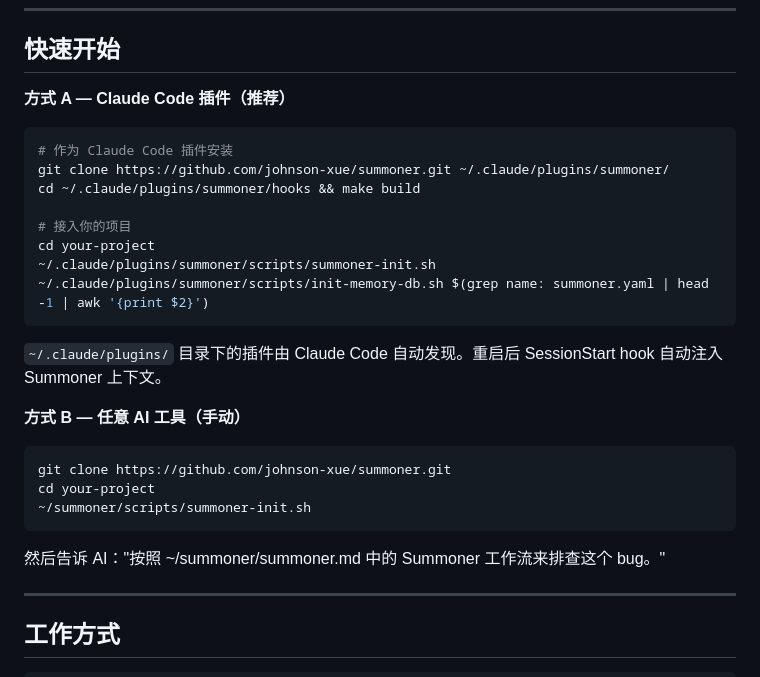
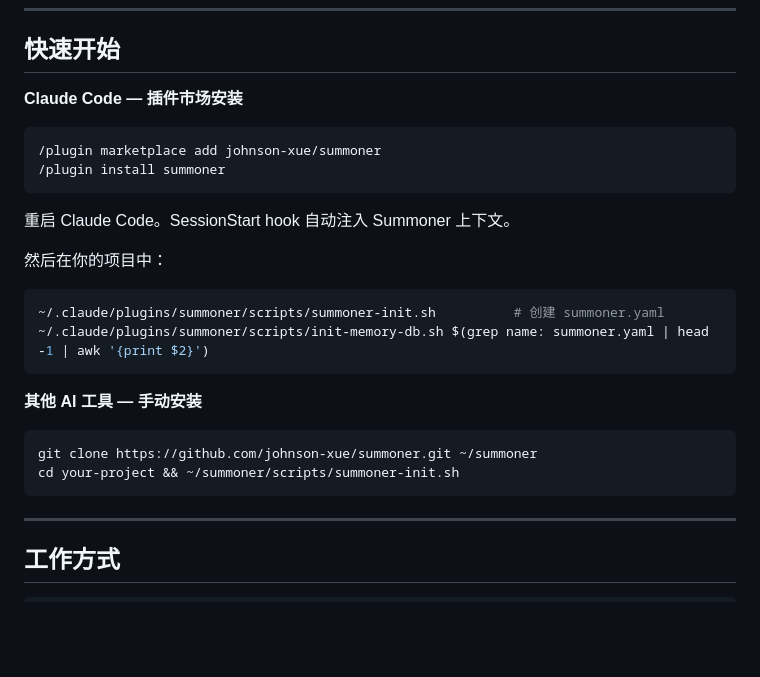
Before and after one commit to johnson-xue/summoner, a Markdown page: README_CN.md, the part around the change. GitHub-like rendering; blank space fills up the shorter version.

````diff
--- a/README_CN.md
+++ b/README_CN.md
@@ -29,30 +29,28 @@ AI coding agent 能力很强，但缺乏纪律——跳过诊断、忘记审查
 
 ## 快速开始
 
-**方式 A — Claude Code 插件（推荐）**
+**Claude Code — 插件市场安装**
+
+```
+/plugin marketplace add johnson-xue/summoner
+/plugin install summoner
+```
+
+重启 Claude Code。SessionStart hook 自动注入 Summoner 上下文。
+
+然后在你的项目中：
 
 ```bash
-# 作为 Claude Code 插件安装
-git clone https://github.com/johnson-xue/summoner.git ~/.claude/plugins/summoner/
-cd ~/.claude/plugins/summoner/hooks && make build
-
-# 接入你的项目
-cd your-project
-~/.claude/plugins/summoner/scripts/summoner-init.sh
+~/.claude/plugins/summoner/scripts/summoner-init.sh          # 创建 summoner.yaml
 ~/.claude/plugins/summoner/scripts/init-memory-db.sh $(grep name: summoner.yaml | head -1 | awk '{print $2}')
 ```
 
-`~/.claude/plugins/` 目录下的插件由 Claude Code 自动发现。重启后 SessionStart hook 自动注入 Summoner 上下文。
-
-**方式 B — 任意 AI 工具（手动）**
+**其他 AI 工具 — 手动安装**
 
 ```bash
-git clone https://github.com/johnson-xue/summoner.git
-cd your-project
-~/summoner/scripts/summoner-init.sh
+git clone https://github.com/johnson-xue/summoner.git ~/summoner
+cd your-project && ~/summoner/scripts/summoner-init.sh
 ```
-
-然后告诉 AI："按照 ~/summoner/summoner.md 中的 Summoner 工作流来排查这个 bug。"
 
 ---
 
````
Also changed, not shown: README.md (+14 -16 lines).
